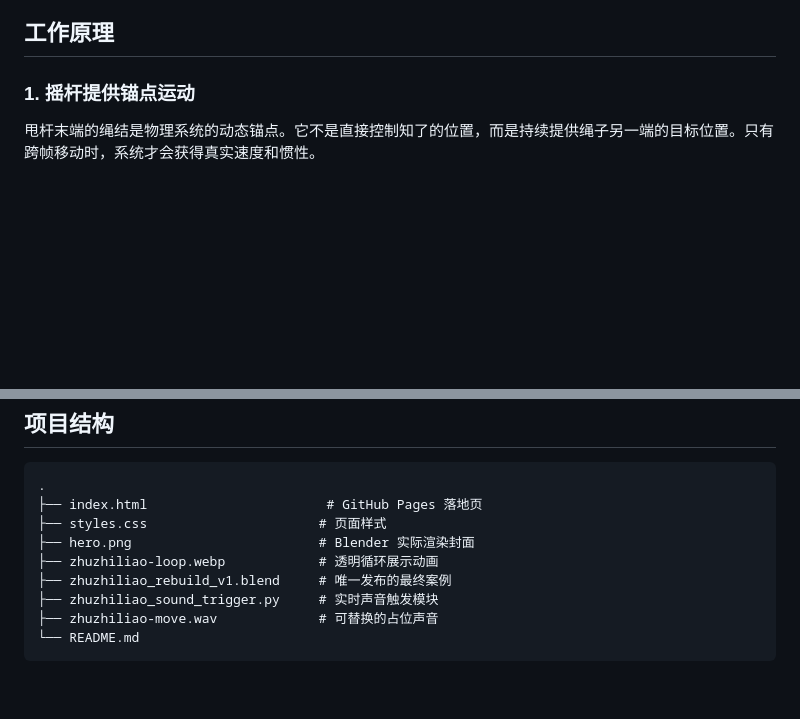
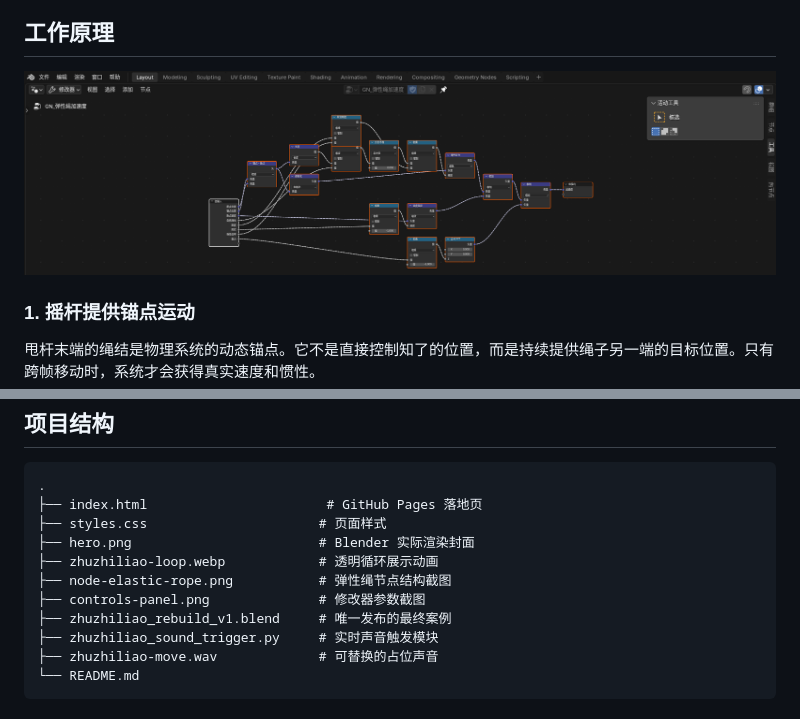
Before and after one commit to yancongya/zhuzhiliao-blender, a Markdown page: README.md, 2 parts joined by grey strips. GitHub-like rendering; pictures changed too: node-elastic-rope.png (added); blank space fills up the shorter version.

```diff
--- a/README.md
+++ b/README.md
@@ -22,6 +22,8 @@
 
 ## 工作原理
 
+![弹性绳加速度节点组](node-elastic-rope.png)
+
 ### 1. 摇杆提供锚点运动
 
 甩杆末端的绳结是物理系统的动态锚点。它不是直接控制知了的位置，而是持续提供绳子另一端的目标位置。只有跨帧移动时，系统才会获得真实速度和惯性。
@@ -62,6 +94,8 @@ Geometry Nodes 负责画面和物理，Python 模块负责实时声音。脚本
 ├── styles.css                      # 页面样式
 ├── hero.png                        # Blender 实际渲染封面
 ├── zhuzhiliao-loop.webp            # 透明循环展示动画
+├── node-elastic-rope.png           # 弹性绳节点结构截图
+├── controls-panel.png              # 修改器参数截图
 ├── zhuzhiliao_rebuild_v1.blend     # 唯一发布的最终案例
 ├── zhuzhiliao_sound_trigger.py     # 实时声音触发模块
 ├── zhuzhiliao-move.wav             # 可替换的占位声音
```
Also changed, not shown: other parts of README.md (+30 -0 lines), controls-panel.png (added), 3 other files.
